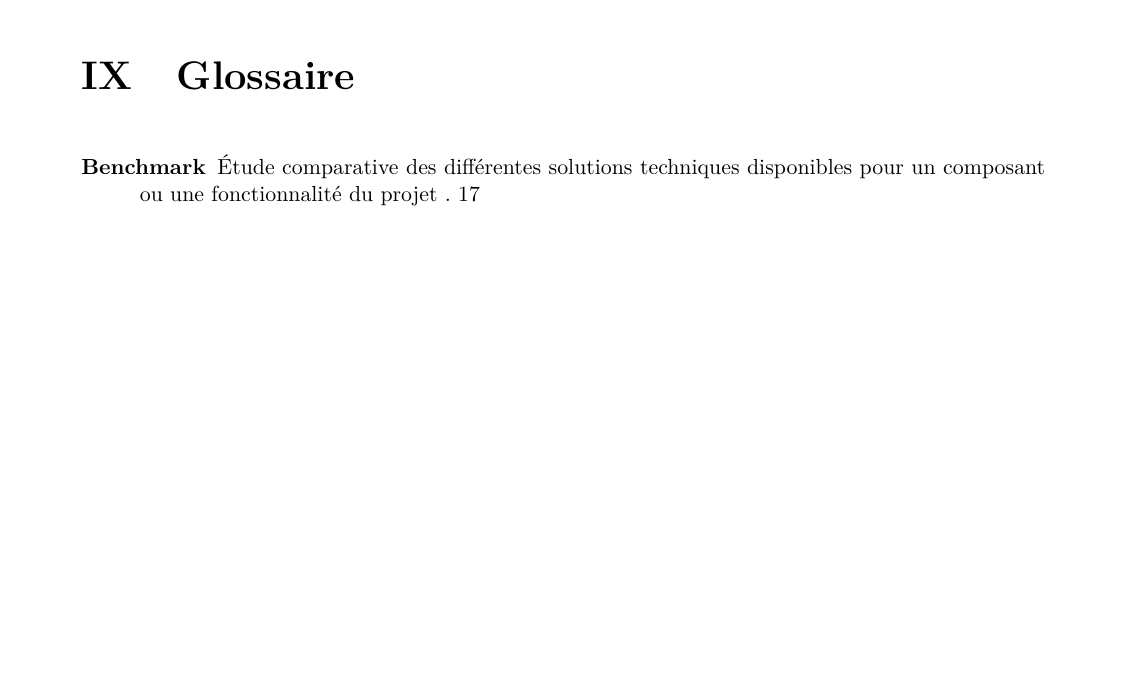
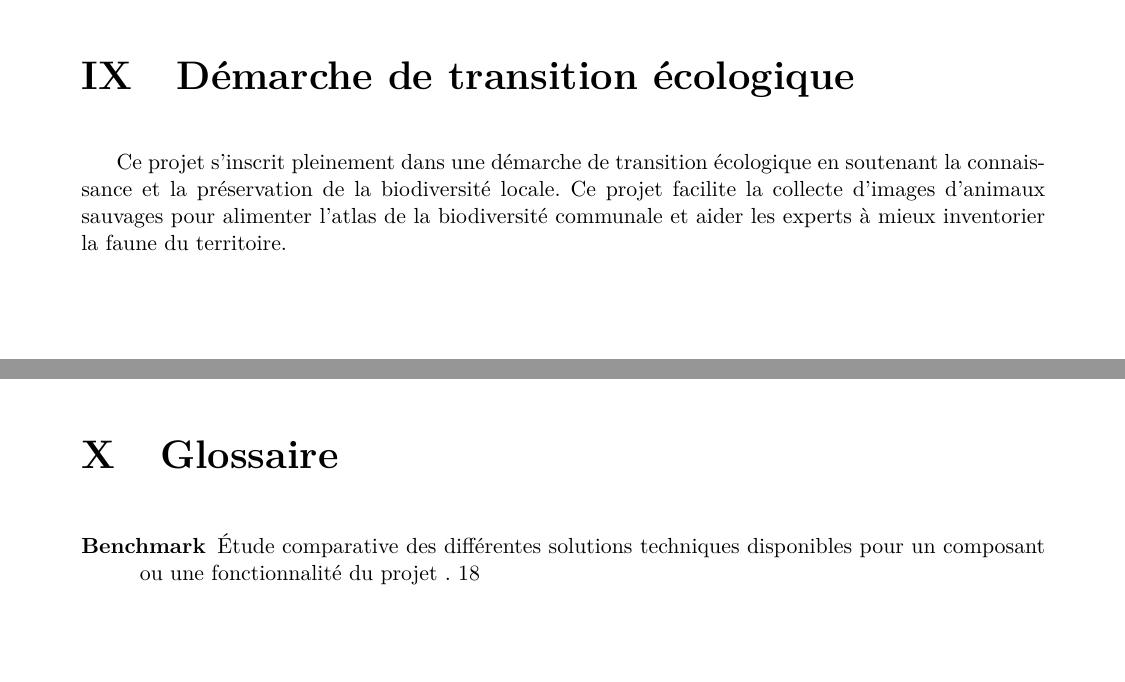
Before and after one commit to Joris1306/Collecteur_de_donnees_animalieres, a LaTeX document (CDC/main.tex): part of page 16 of 21 before the commit and two parts of pages 16 and 17 of 22 after it, the two joined at a grey line, cut at the place of the change. Compiled offline with pdfLaTeX.

Commit message:
Modif CDC

```diff
--- a/CDC/main.tex
+++ b/CDC/main.tex
@@ -51,6 +51,8 @@
 \input{text/7_Planning.tex}
 \newpage
 \input{text/8_Gestion_de_Projet.tex}
+\newpage
+\input{text/9_TEDS.tex}
 
 %======================================================
 % GLOSSAIRE (optionnel)
@@ -58,7 +60,7 @@
 \newpage
 \refstepcounter{section}
 \vspace{-4.5em}
-\input{text/9_Glossaire.tex}
+\input{text/10_Glossaire.tex}
 \printglossary[title={\thesection{\hspace{1em}Glossaire}}, toctitle=\thesection{\hspace{1em}Glossaire}]
 
 
```
Also changed, not shown: CDC/text/10_Glossaire.tex (renamed from CDC/text/9_Glossaire.tex), CDC/text/11_Annexes.tex (renamed from CDC/text/10_Annexes.tex), CDC/text/9_TEDS.tex (renamed from CDC/text/TEDS.tex), CDC/main.tex (2 more changed lines), 2 other files.
